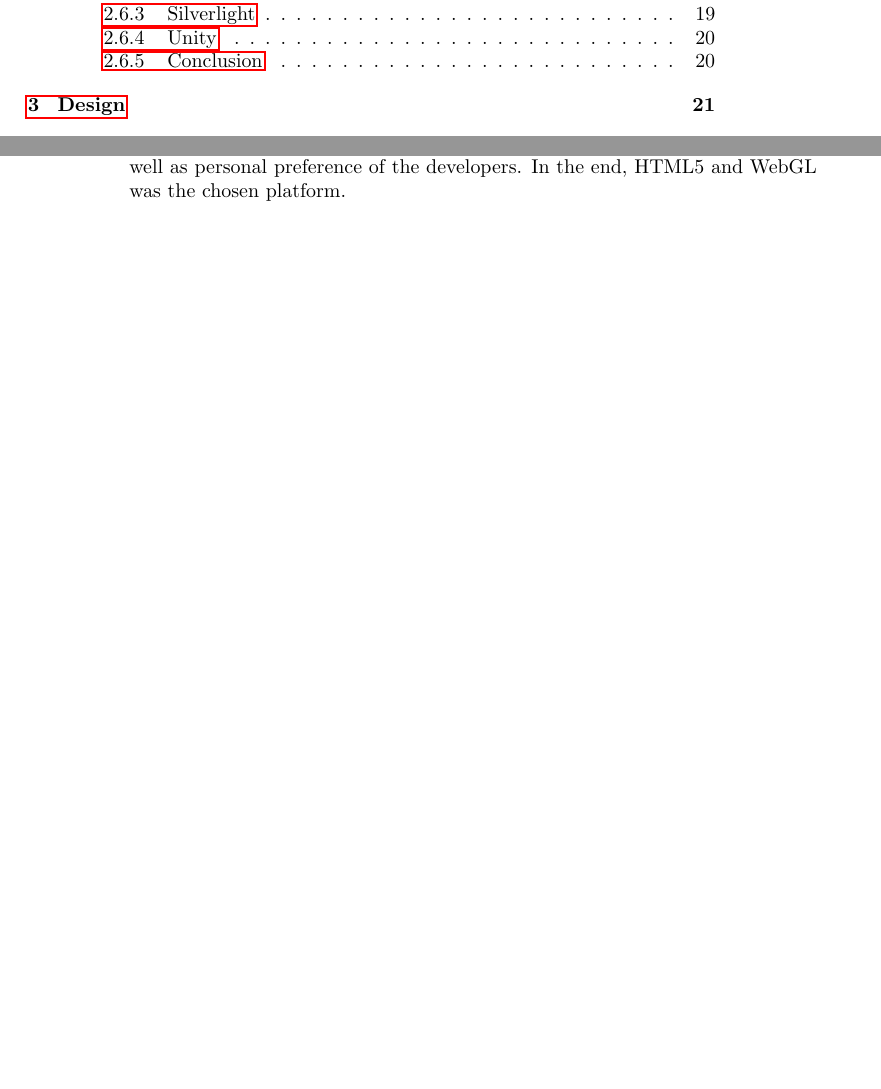
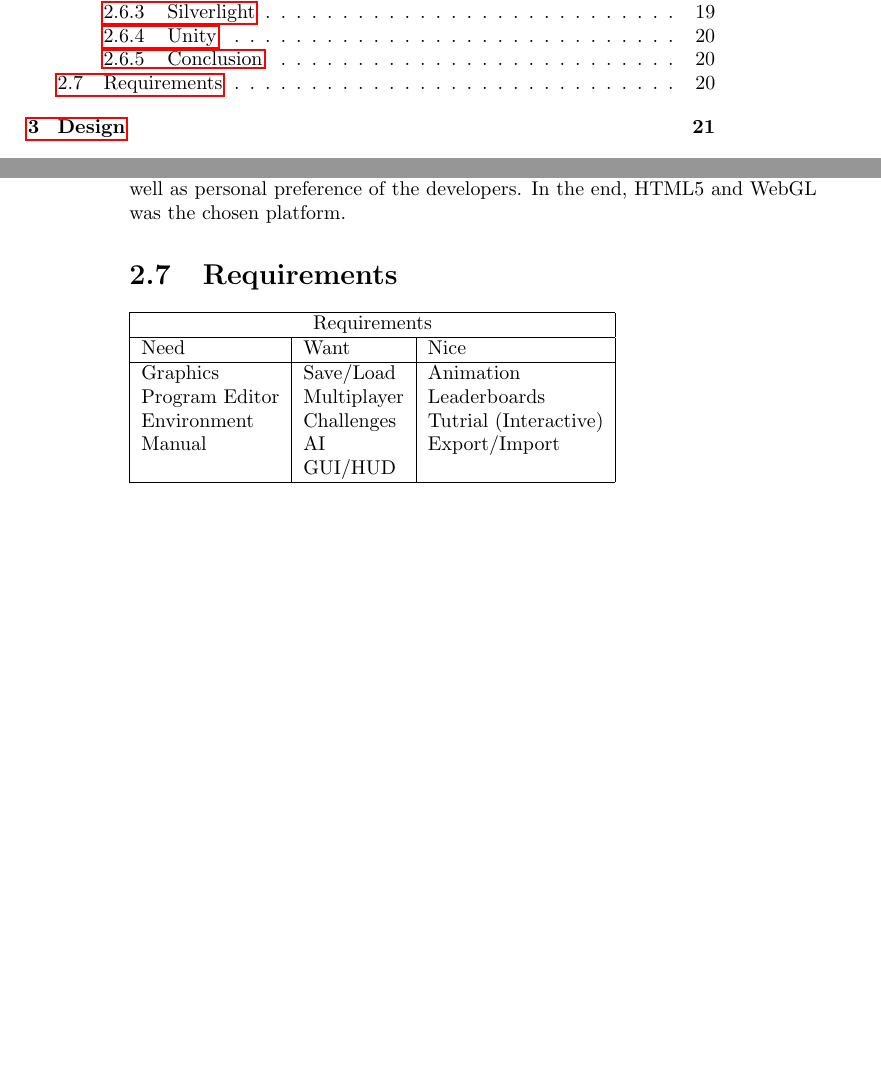
Before and after one commit to Ezphares/sw705e13, a LaTeX thesis (report/master.tex, which reads report/tex/analysis/chapter.tex, report/tex/analysis/requirements.tex): two parts of pages 7 and 20 of 30, joined at a grey line, cut so that both start at the same text. Compiled offline with pdfLaTeX.

Commit message:
Requirements

```diff
--- a/report/tex/analysis/chapter.tex
+++ b/report/tex/analysis/chapter.tex
@@ -9,3 +9,4 @@
 \input{tex/analysis/gamification.tex}
 \input{tex/analysis/availability.tex}
 \input{tex/analysis/tools}
+\input{tex/analysis/requirements}
--- /dev/null
+++ b/report/tex/analysis/requirements.tex
@@ -0,0 +1,15 @@
+\section{Requirements}\label{sec:requirements}
+
+\begin{tabular}{|l|l|l|}
+\hline
+\multicolumn{3}{|c|}{Requirements}\\
+\hline
+Need & Want & Nice\\
+\hline
+Graphics & Save/Load & Animation\\
+Program Editor & Multiplayer & Leaderboards\\
+Environment & Challenges & Tutrial (Interactive)\\
+Manual & AI & Export/Import\\
+ & GUI/HUD & \\
+\hline
+\end{tabular}
```
